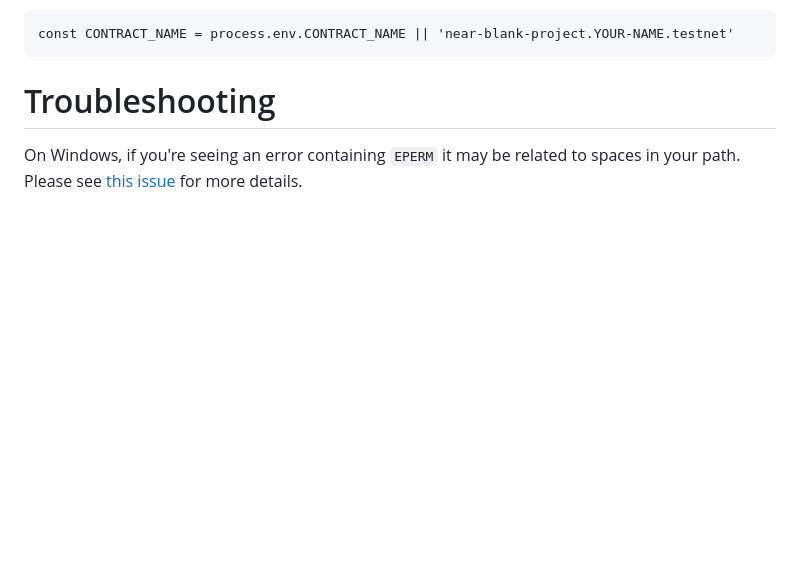
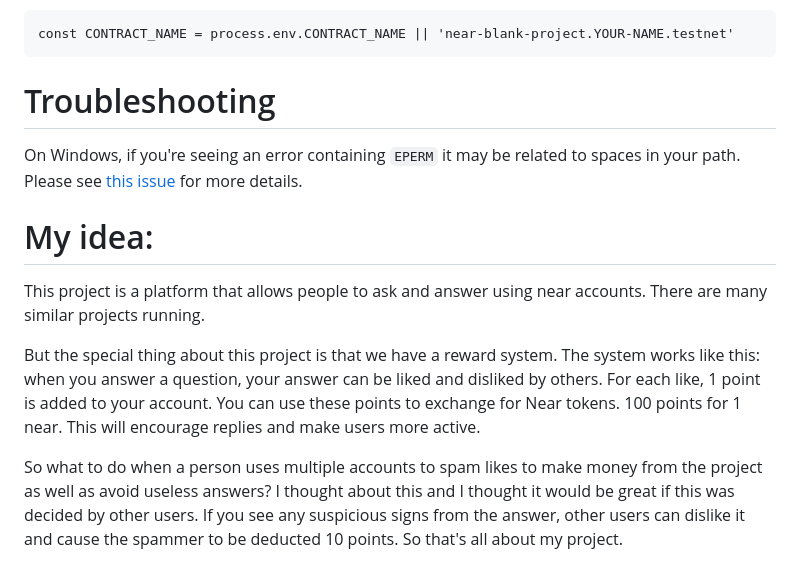
Before and after one commit to hardAndHarder/AnswerIncentiveExchange, a Markdown page: README.md, the part around the change. GitHub-like rendering; blank space fills up the shorter version.

```diff
--- a/README.md
+++ b/README.md
@@ -98,3 +98,12 @@ On Windows, if you're seeing an error containing `EPERM` it may be related to sp
   [NEAR Wallet]: https://wallet.testnet.near.org/
   [near-cli]: https://github.com/near/near-cli
   [gh-pages]: https://github.com/tschaub/gh-pages
+
+My idea:
+=======
+
+This project is a platform that allows people to ask and answer using near accounts. There are many similar projects running.
+
+But the special thing about this project is that we have a reward system. The system works like this: when you answer a question, your answer can be liked and disliked by others. For each like, 1 point is added to your account. You can use these points to exchange for Near tokens. 100 points for 1 near. This will encourage replies and make users more active.
+
+So what to do when a person uses multiple accounts to spam likes to make money from the project as well as avoid useless answers? I thought about this and I thought it would be great if this was decided by other users. If you see any suspicious signs from the answer, other users can dislike it and cause the spammer to be deducted 10 points. So that's all about my project.
```
